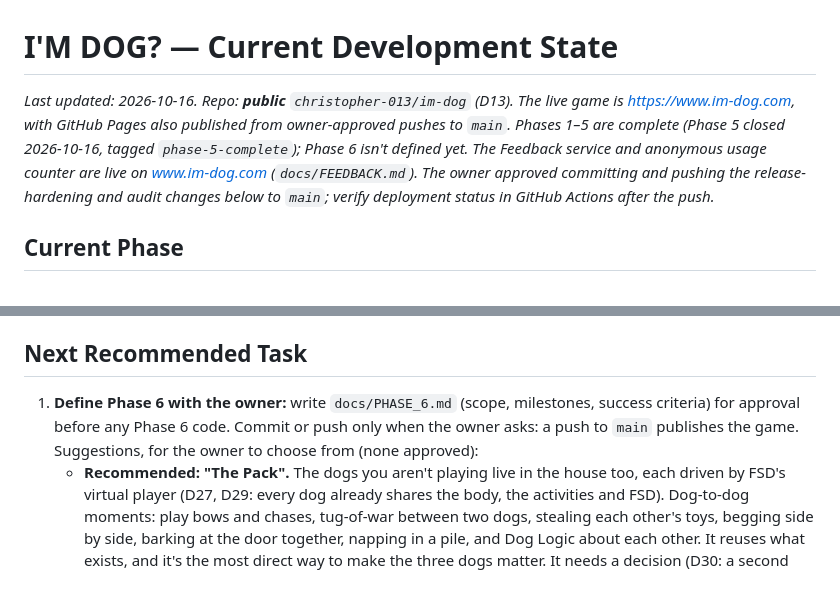
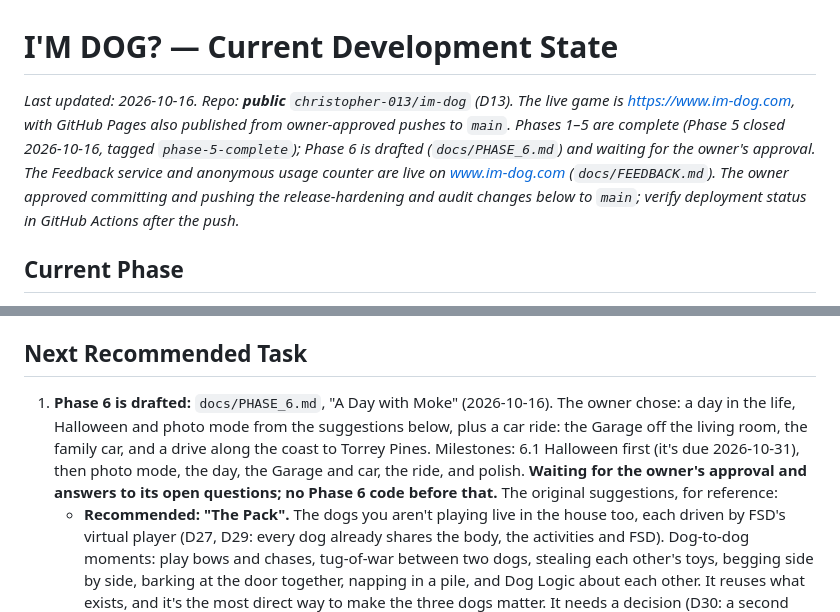
Before and after one commit to christopher-013/im-dog, a Markdown page: docs/CURRENT_STATE.md, 2 parts joined by grey strips. GitHub-like rendering; blank space fills up the shorter version.

```diff
--- a/docs/CURRENT_STATE.md
+++ b/docs/CURRENT_STATE.md
@@ -1,6 +1,6 @@
 # I'M DOG? — Current Development State
 
-_Last updated: 2026-10-16. Repo: **public** `christopher-013/im-dog` (D13). The live game is https://www.im-dog.com, with GitHub Pages also published from owner-approved pushes to `main`. Phases 1–5 are complete (Phase 5 closed 2026-10-16, tagged `phase-5-complete`); Phase 6 isn't defined yet. The Feedback service and anonymous usage counter are live on www.im-dog.com (`docs/FEEDBACK.md`). The owner approved committing and pushing the release-hardening and audit changes below to `main`; verify deployment status in GitHub Actions after the push._
+_Last updated: 2026-10-16. Repo: **public** `christopher-013/im-dog` (D13). The live game is https://www.im-dog.com, with GitHub Pages also published from owner-approved pushes to `main`. Phases 1–5 are complete (Phase 5 closed 2026-10-16, tagged `phase-5-complete`); Phase 6 is drafted (`docs/PHASE_6.md`) and waiting for the owner's approval. The Feedback service and anonymous usage counter are live on www.im-dog.com (`docs/FEEDBACK.md`). The owner approved committing and pushing the release-hardening and audit changes below to `main`; verify deployment status in GitHub Actions after the push._
 
 ## Current Phase
 **Phase 1: complete** (technical prototype), closed by the owner on 2026-09-24 and tagged `phase-1-complete`.
@@ -1901,9 +1901,11 @@ Earlier, at the end of Milestone 4:
   - `vite.config.ts` (the `__MOKE_MODEL_AVAILABLE__` flag).
 
 ## Next Recommended Task
-1. **Define Phase 6 with the owner:** write `docs/PHASE_6.md` (scope, milestones, success criteria) for approval
-   before any Phase 6 code. Commit or push only when the owner asks: a push to `main` publishes the game.
-   Suggestions, for the owner to choose from (none approved):
+1. **Phase 6 is drafted:** `docs/PHASE_6.md`, "A Day with Moke" (2026-10-16). The owner chose: a day in the life,
+   Halloween and photo mode from the suggestions below, plus a car ride: the Garage off the living room, the family
+   car, and a drive along the coast to Torrey Pines. Milestones: 6.1 Halloween first (it's due 2026-10-31), then
+   photo mode, the day, the Garage and car, the ride, and polish. **Waiting for the owner's approval and answers to
+   its open questions; no Phase 6 code before that.** The original suggestions, for reference:
    - **Recommended: "The Pack".** The dogs you aren't playing live in the house too, each driven by FSD's virtual
      player (D27, D29: every dog already shares the body, the activities and FSD). Dog-to-dog moments: play bows and
      chases, tug-of-war between two dogs, stealing each other's toys, begging side by side, barking at the door
```
Also changed, not shown: AGENTS.md (+3 -2 lines), docs/PHASE_6.md (added, +236 -0 lines).
